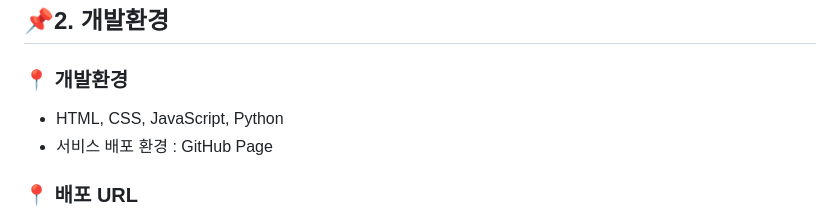
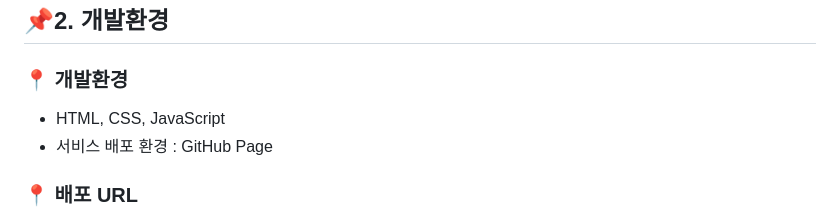
Before and after one commit to eun-vk/FastAPI-Project, a Markdown page: README.md, the part around the change. Drawn GitHub-style.

```diff
--- a/README.md
+++ b/README.md
@@ -32,7 +32,7 @@
 
 ## 📌2. 개발환경
 ### 📍 개발환경
-- HTML, CSS, JavaScript, Python
+- HTML, CSS, JavaScript
 - 서비스 배포 환경 : GitHub Page
 
 ### 📍 배포 URL
```
